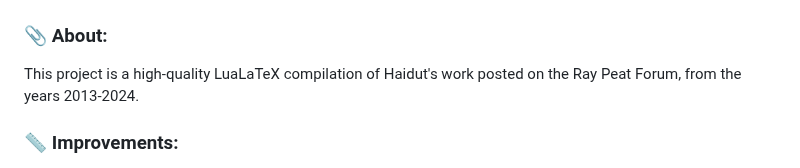
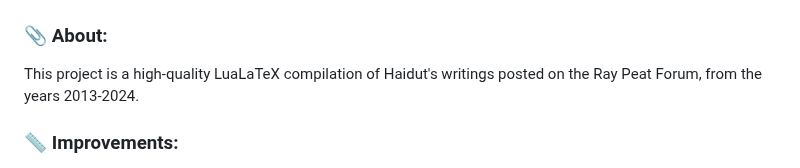
Before and after one commit to ibuybooks/haidut-collected-works, a Markdown page: README.md, the part around the change. Rendered like a GitHub page.

```diff
--- a/README.md
+++ b/README.md
@@ -102,7 +102,7 @@
 
 <h3>📎 About:</h3>
 
-This project is a high-quality LuaLaTeX compilation of Haidut's work posted on the Ray Peat Forum, from the years 2013-2024.
+This project is a high-quality LuaLaTeX compilation of Haidut's writings posted on the Ray Peat Forum, from the years 2013-2024.
 
 <h3>📏 Improvements:</h3>
 
```
